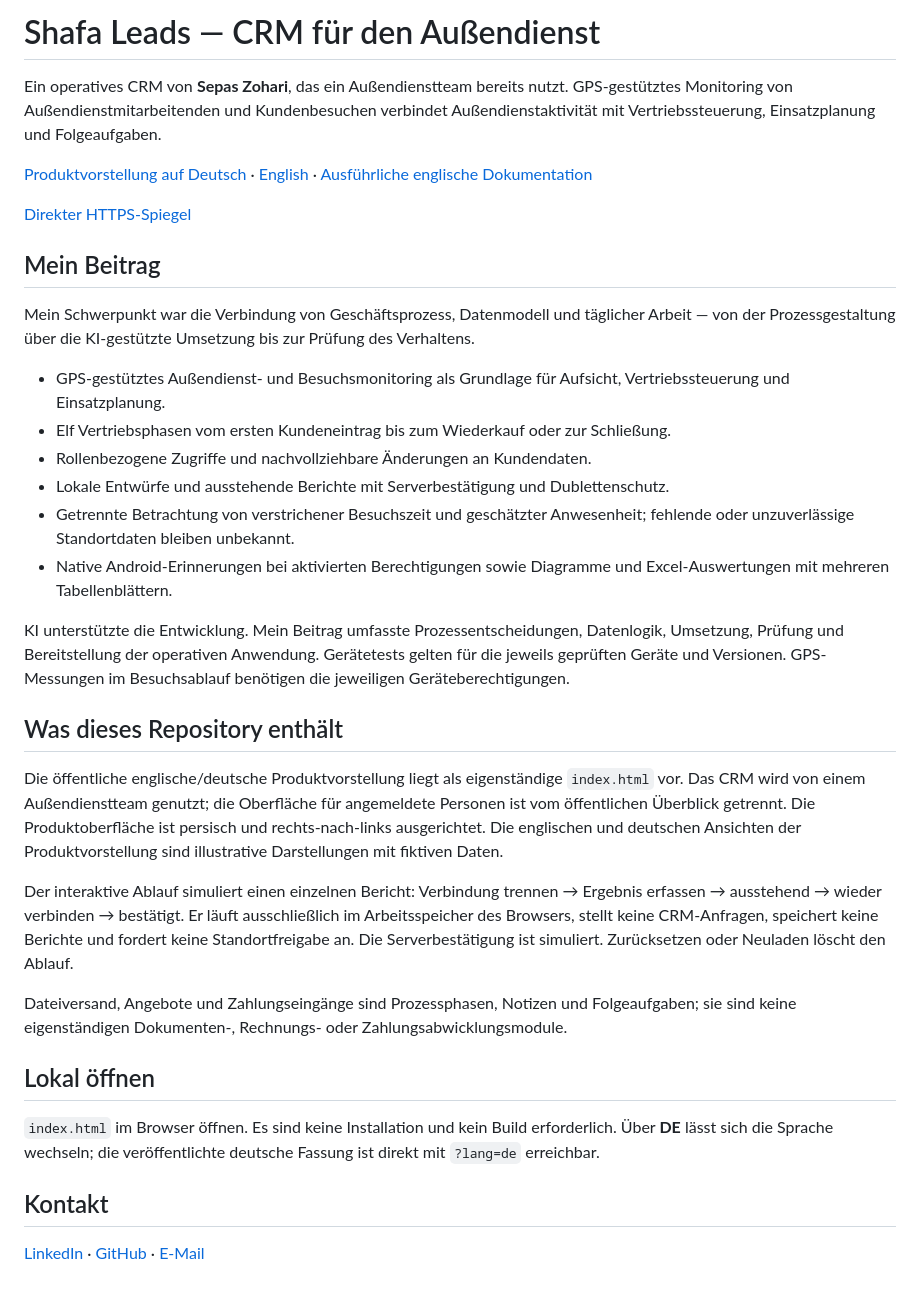
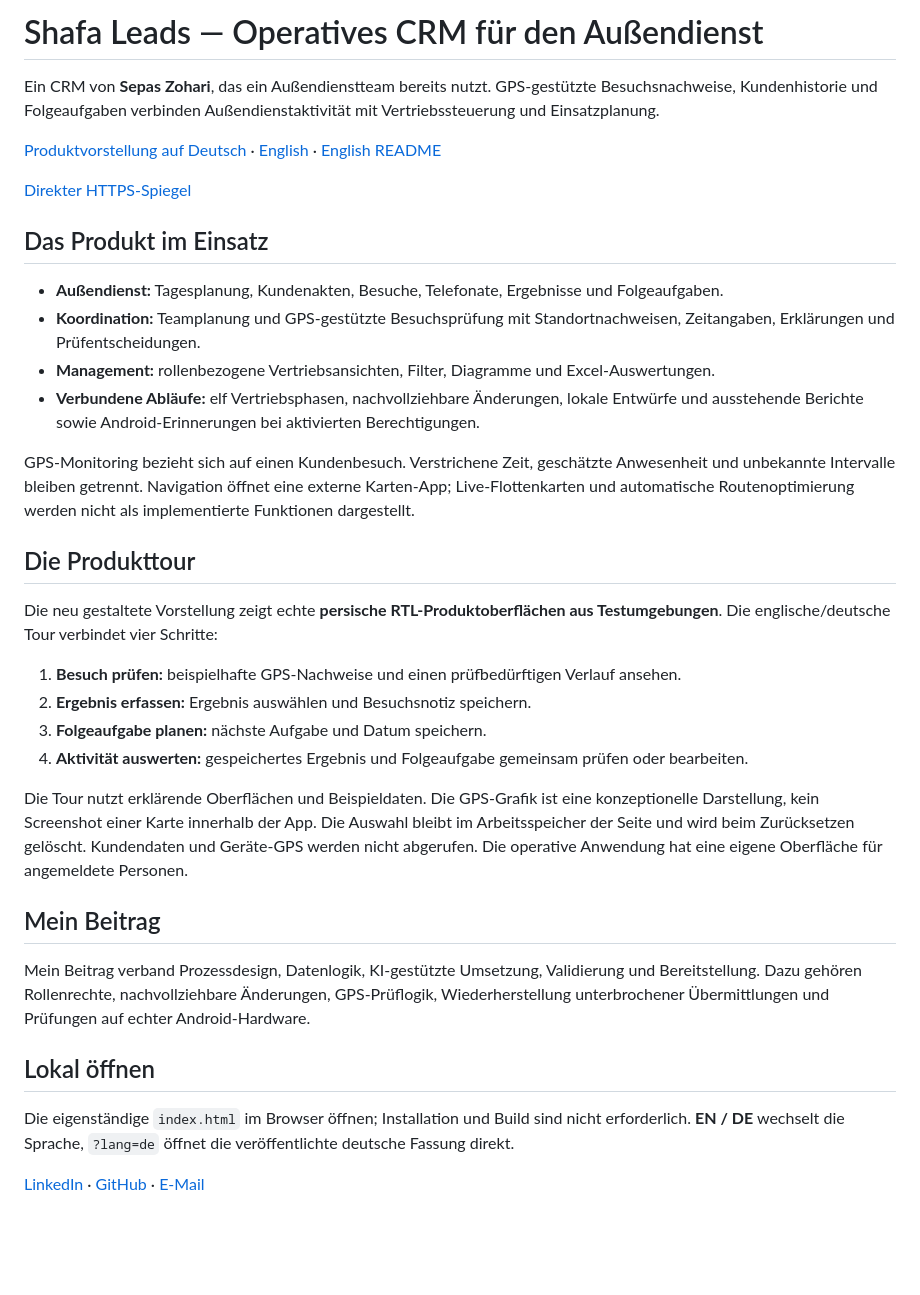
Before and after one commit to SZohari/shafa-leads-case-study, a Markdown page: README-DE.md, the part around the change. Drawn GitHub-style; blank space fills up the shorter version.

```diff
--- a/README-DE.md
+++ b/README-DE.md
@@ -1,36 +1,37 @@
-# Shafa Leads — CRM für den Außendienst
+# Shafa Leads — Operatives CRM für den Außendienst
 
-Ein operatives CRM von **Sepas Zohari**, das ein Außendienstteam bereits nutzt. GPS-gestütztes Monitoring von Außendienstmitarbeitenden und Kundenbesuchen verbindet Außendienstaktivität mit Vertriebssteuerung, Einsatzplanung und Folgeaufgaben.
+Ein CRM von **Sepas Zohari**, das ein Außendienstteam bereits nutzt. GPS-gestützte Besuchsnachweise, Kundenhistorie und Folgeaufgaben verbinden Außendienstaktivität mit Vertriebssteuerung und Einsatzplanung.
 
-[Produktvorstellung auf Deutsch](https://shafa.185-211-59-57.backname.io/portfolio/?lang=de) · [English](https://shafa.185-211-59-57.backname.io/portfolio/) · [Ausführliche englische Dokumentation](README.md)
+[Produktvorstellung auf Deutsch](https://shafa.185-211-59-57.backname.io/portfolio/?lang=de) · [English](https://shafa.185-211-59-57.backname.io/portfolio/) · [English README](README.md)
 
 [Direkter HTTPS-Spiegel](https://185.211.59.57/portfolio/?lang=de)
 
+## Das Produkt im Einsatz
+
+- **Außendienst:** Tagesplanung, Kundenakten, Besuche, Telefonate, Ergebnisse und Folgeaufgaben.
+- **Koordination:** Teamplanung und GPS-gestützte Besuchsprüfung mit Standortnachweisen, Zeitangaben, Erklärungen und Prüfentscheidungen.
+- **Management:** rollenbezogene Vertriebsansichten, Filter, Diagramme und Excel-Auswertungen.
+- **Verbundene Abläufe:** elf Vertriebsphasen, nachvollziehbare Änderungen, lokale Entwürfe und ausstehende Berichte sowie Android-Erinnerungen bei aktivierten Berechtigungen.
+
+GPS-Monitoring bezieht sich auf einen Kundenbesuch. Verstrichene Zeit, geschätzte Anwesenheit und unbekannte Intervalle bleiben getrennt. Navigation öffnet eine externe Karten-App; Live-Flottenkarten und automatische Routenoptimierung werden nicht als implementierte Funktionen dargestellt.
+
+## Die Produkttour
+
+Die neu gestaltete Vorstellung zeigt echte **persische RTL-Produktoberflächen aus Testumgebungen**. Die englische/deutsche Tour verbindet vier Schritte:
+
+1. **Besuch prüfen:** beispielhafte GPS-Nachweise und einen prüfbedürftigen Verlauf ansehen.
+2. **Ergebnis erfassen:** Ergebnis auswählen und Besuchsnotiz speichern.
+3. **Folgeaufgabe planen:** nächste Aufgabe und Datum speichern.
+4. **Aktivität auswerten:** gespeichertes Ergebnis und Folgeaufgabe gemeinsam prüfen oder bearbeiten.
+
+Die Tour nutzt erklärende Oberflächen und Beispieldaten. Die GPS-Grafik ist eine konzeptionelle Darstellung, kein Screenshot einer Karte innerhalb der App. Die Auswahl bleibt im Arbeitsspeicher der Seite und wird beim Zurücksetzen gelöscht. Kundendaten und Geräte-GPS werden nicht abgerufen. Die operative Anwendung hat eine eigene Oberfläche für angemeldete Personen.
+
 ## Mein Beitrag
 
-Mein Schwerpunkt war die Verbindung von Geschäftsprozess, Datenmodell und täglicher Arbeit — von der Prozessgestaltung über die KI-gestützte Umsetzung bis zur Prüfung des Verhaltens.
-
-- GPS-gestütztes Außendienst- und Besuchsmonitoring als Grundlage für Aufsicht, Vertriebssteuerung und Einsatzplanung.
-- Elf Vertriebsphasen vom ersten Kundeneintrag bis zum Wiederkauf oder zur Schließung.
-- Rollenbezogene Zugriffe und nachvollziehbare Änderungen an Kundendaten.
-- Lokale Entwürfe und ausstehende Berichte mit Serverbestätigung und Dublettenschutz.
-- Getrennte Betrachtung von verstrichener Besuchszeit und geschätzter Anwesenheit; fehlende oder unzuverlässige Standortdaten bleiben unbekannt.
-- Native Android-Erinnerungen bei aktivierten Berechtigungen sowie Diagramme und Excel-Auswertungen mit mehreren Tabellenblättern.
-
-KI unterstützte die Entwicklung. Mein Beitrag umfasste Prozessentscheidungen, Datenlogik, Umsetzung, Prüfung und Bereitstellung der operativen Anwendung. Gerätetests gelten für die jeweils geprüften Geräte und Versionen. GPS-Messungen im Besuchsablauf benötigen die jeweiligen Geräteberechtigungen.
-
-## Was dieses Repository enthält
-
-Die öffentliche englische/deutsche Produktvorstellung liegt als eigenständige `index.html` vor. Das CRM wird von einem Außendienstteam genutzt; die Oberfläche für angemeldete Personen ist vom öffentlichen Überblick getrennt. Die Produktoberfläche ist persisch und rechts-nach-links ausgerichtet. Die englischen und deutschen Ansichten der Produktvorstellung sind illustrative Darstellungen mit fiktiven Daten.
-
-Der interaktive Ablauf simuliert einen einzelnen Bericht: Verbindung trennen → Ergebnis erfassen → ausstehend → wieder verbinden → bestätigt. Er läuft ausschließlich im Arbeitsspeicher des Browsers, stellt keine CRM-Anfragen, speichert keine Berichte und fordert keine Standortfreigabe an. Die Serverbestätigung ist simuliert. Zurücksetzen oder Neuladen löscht den Ablauf.
-
-Dateiversand, Angebote und Zahlungseingänge sind Prozessphasen, Notizen und Folgeaufgaben; sie sind keine eigenständigen Dokumenten-, Rechnungs- oder Zahlungsabwicklungsmodule.
+Mein Beitrag verband Prozessdesign, Datenlogik, KI-gestützte Umsetzung, Validierung und Bereitstellung. Dazu gehören Rollenrechte, nachvollziehbare Änderungen, GPS-Prüflogik, Wiederherstellung unterbrochener Übermittlungen und Prüfungen auf echter Android-Hardware.
 
 ## Lokal öffnen
 
-`index.html` im Browser öffnen. Es sind keine Installation und kein Build erforderlich. Über **DE** lässt sich die Sprache wechseln; die veröffentlichte deutsche Fassung ist direkt mit `?lang=de` erreichbar.
-
-## Kontakt
+Die eigenständige `index.html` im Browser öffnen; Installation und Build sind nicht erforderlich. **EN / DE** wechselt die Sprache, `?lang=de` öffnet die veröffentlichte deutsche Fassung direkt.
 
 [LinkedIn](https://www.linkedin.com/in/sepaszohari/) · [GitHub](https://github.com/SZohari) · [E-Mail](mailto:sepas.zohari2002@gmail.com)
```
Also changed, not shown: README.md (+23 -61 lines), assets/shafa-leads-overview.jpg, 1 other file.
